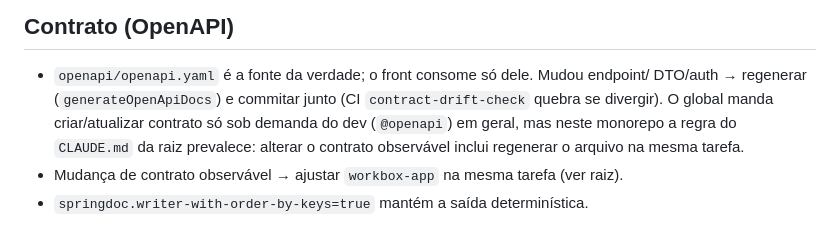
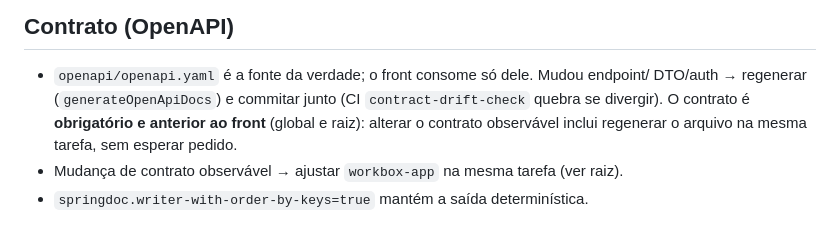
Before and after one commit to juniiorliimatt/workbox-api, a Markdown page: CLAUDE.md, the part around the change. Rendered like a GitHub page.

Commit message:
docs: contrato OpenAPI obrigatório também no CLAUDE.md global
Co-Authored-By: Claude Sonnet 5.5 <noreply@anthropic.com>

```diff
--- a/CLAUDE.md
+++ b/CLAUDE.md
@@ -101,9 +101,8 @@ Entidades: `UserApi`, `Role`, `LoginAudit`, `PasswordResetToken`, `ApiClient`
 ## Contrato (OpenAPI)
 - `openapi/openapi.yaml` é a fonte da verdade; o front consome só dele. Mudou endpoint/
   DTO/auth → regenerar (`generateOpenApiDocs`) e commitar junto (CI `contract-drift-check`
-  quebra se divergir). O global manda criar/atualizar contrato só sob demanda do dev
-  (`@openapi`) em geral, mas neste monorepo a regra do `CLAUDE.md` da raiz prevalece:
-  alterar o contrato observável inclui regenerar o arquivo na mesma tarefa.
+  quebra se divergir). O contrato é **obrigatório e anterior ao front** (global e raiz): alterar o
+  contrato observável inclui regenerar o arquivo na mesma tarefa, sem esperar pedido.
 - Mudança de contrato observável → ajustar `workbox-app` na mesma tarefa (ver raiz).
 - `springdoc.writer-with-order-by-keys=true` mantém a saída determinística.
 
```
